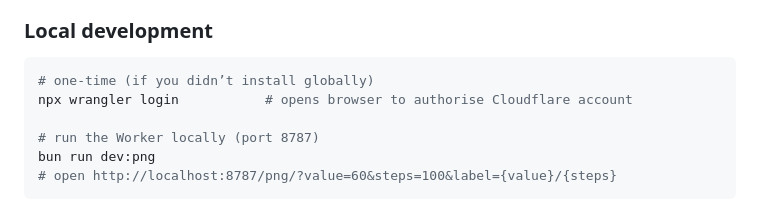
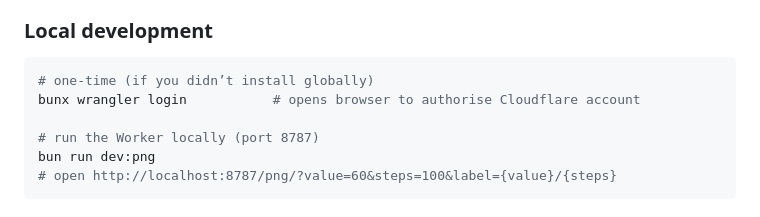
Before and after one commit to dotKokott/chart.io, a Markdown page: README.md, the part around the change printed below. Rendered like a GitHub page.

````diff
--- a/README.md
+++ b/README.md
@@ -64,7 +64,7 @@ Need a chart image for Slack, GitHub, Jira etc.? Use the Cloudflare Worker locat
 
 ```bash
 # one-time (if you didn’t install globally)
-npx wrangler login           # opens browser to authorise Cloudflare account
+bunx wrangler login           # opens browser to authorise Cloudflare account
 
 # run the Worker locally (port 8787)
 bun run dev:png
````
Also changed, not shown: other parts of README.md (+1 -1 lines).
